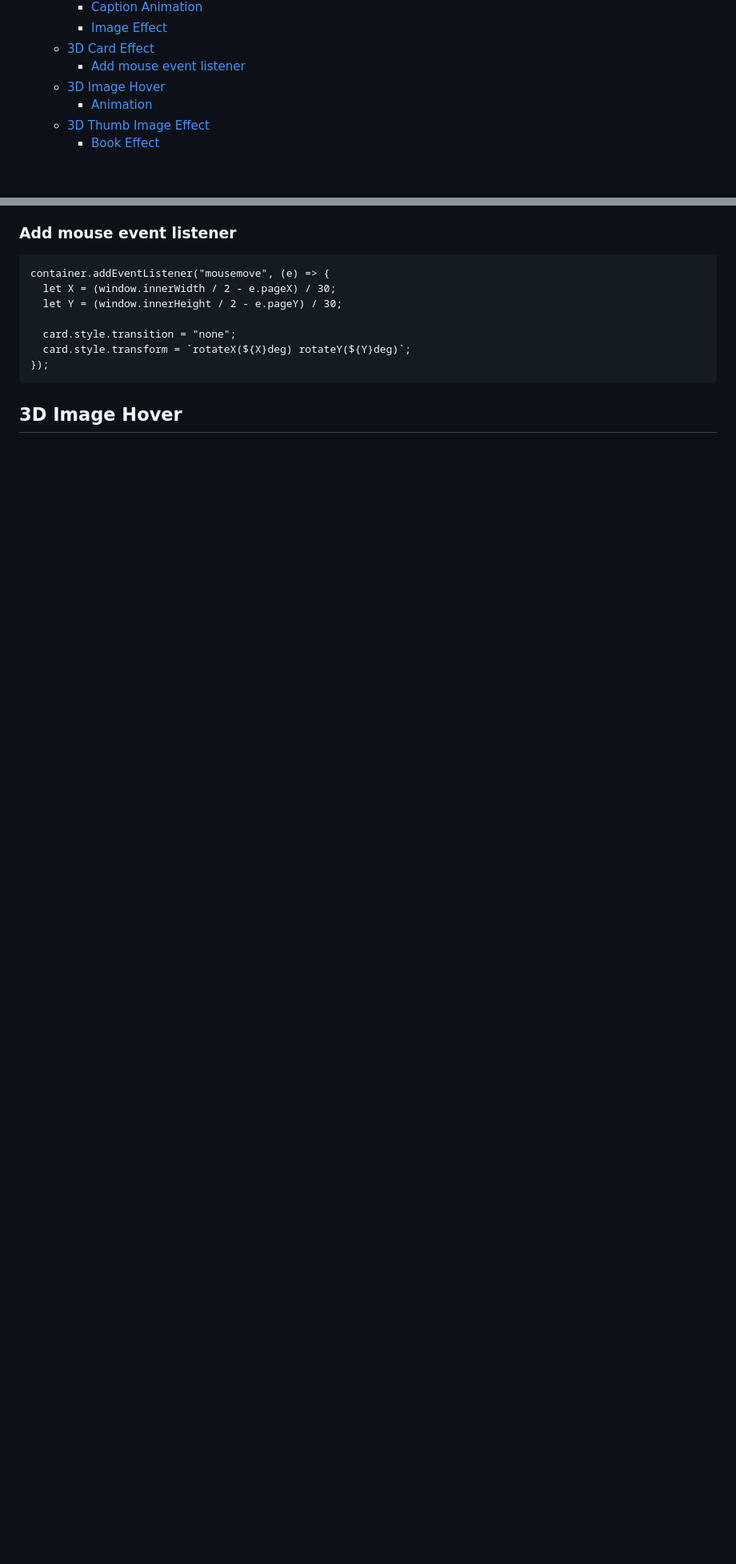
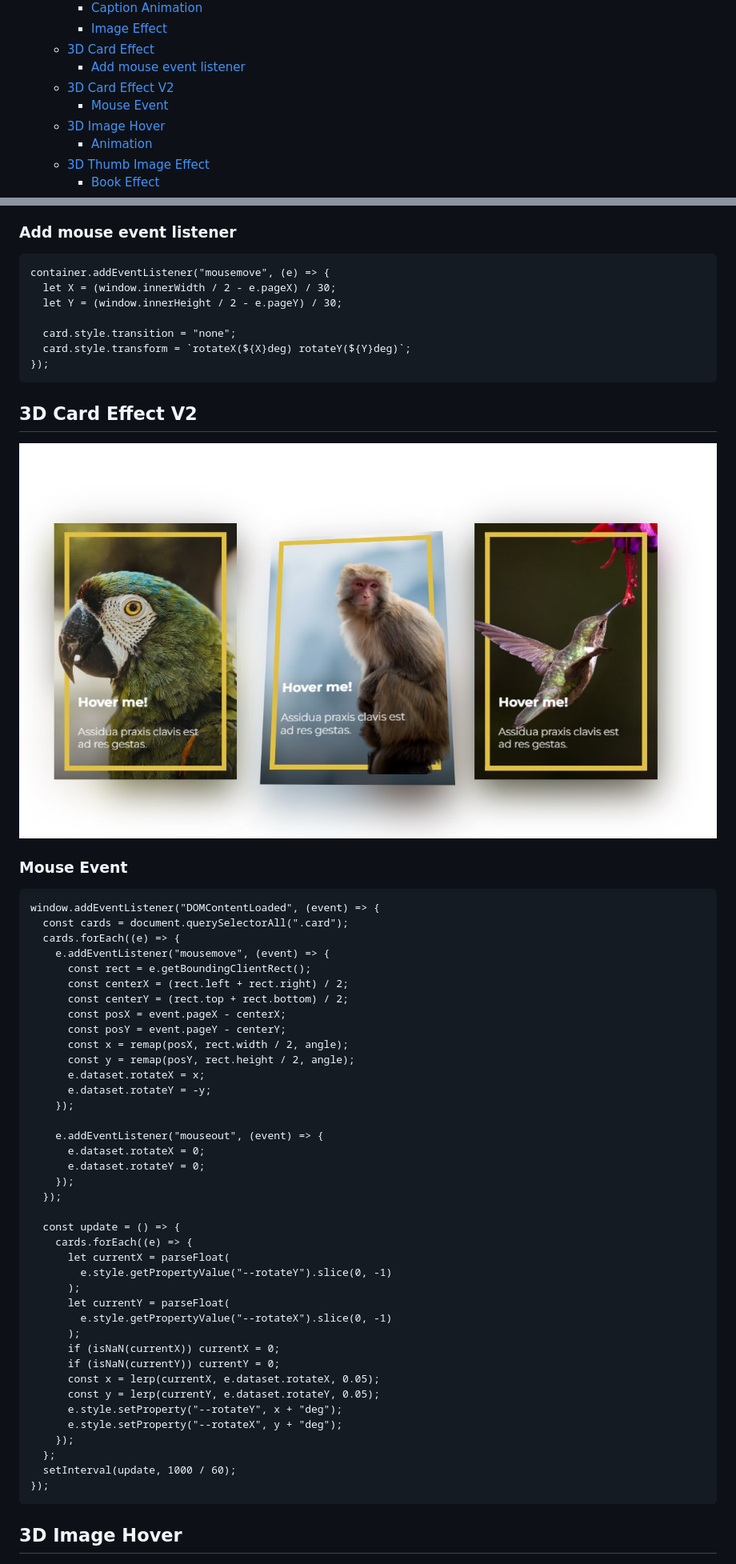
Before and after one commit to SecretariatV/CSS-SCSS, a Markdown page: README.md, 2 parts joined by grey strips. Shown: that part at 80% size. Drawn GitHub-style; pictures changed too: screenshot/3D_Card_Effect_V2/Screenshot.jpg (added); blank space fills up the shorter version.

````diff
--- a/README.md
+++ b/README.md
@@ -14,6 +14,8 @@ All animations were inspired and implemented by CodePen.
     - [Image Effect](#image-effect)
   - [3D Card Effect](#3d-card-effect)
     - [Add mouse event listener](#add-mouse-event-listener)
+  - [3D Card Effect V2](#3d-card-effect-v2)
+    - [Mouse Event](#mouse-event)
   - [3D Image Hover](#3d-image-hover)
     - [Animation](#animation)
   - [3D Thumb Image Effect](#3d-thumb-image-effect)
@@ -167,6 +169,52 @@ container.addEventListener("mousemove", (e) => {
 });
 ```
 
+## 3D Card Effect V2[](#3d-card-effect-v2)
+<img align="center" src="/screenshot/3D_Card_Effect_V2/Screenshot.jpg" alt="3D Card Effect V2" style="width:100%;height:100%"/>
+
+### Mouse Event
+```
+window.addEventListener("DOMContentLoaded", (event) => {
+  const cards = document.querySelectorAll(".card");
+  cards.forEach((e) => {
+    e.addEventListener("mousemove", (event) => {
+      const rect = e.getBoundingClientRect();
+      const centerX = (rect.left + rect.right) / 2;
+      const centerY = (rect.top + rect.bottom) / 2;
+      const posX = event.pageX - centerX;
+      const posY = event.pageY - centerY;
+      const x = remap(posX, rect.width / 2, angle);
+      const y = remap(posY, rect.height / 2, angle);
+      e.dataset.rotateX = x;
+      e.dataset.rotateY = -y;
+    });
+
+    e.addEventListener("mouseout", (event) => {
+      e.dataset.rotateX = 0;
+      e.dataset.rotateY = 0;
+    });
+  });
+
+  const update = () => {
+    cards.forEach((e) => {
+      let currentX = parseFloat(
+        e.style.getPropertyValue("--rotateY").slice(0, -1)
+      );
+      let currentY = parseFloat(
+        e.style.getPropertyValue("--rotateX").slice(0, -1)
+      );
+      if (isNaN(currentX)) currentX = 0;
+      if (isNaN(currentY)) currentY = 0;
+      const x = lerp(currentX, e.dataset.rotateX, 0.05);
+      const y = lerp(currentY, e.dataset.rotateY, 0.05);
+      e.style.setProperty("--rotateY", x + "deg");
+      e.style.setProperty("--rotateX", y + "deg");
+    });
+  };
+  setInterval(update, 1000 / 60);
+});
+```
+
 ## 3D Image Hover[](#3d-image-hover)
 <img align="center" src="/screenshot/3D_Image_Hover/3DImageHover.jpg" alt="3D Image Hover" style="width:100%;height:100%"/>
 This project implemented multiple sliders animation using CSS.
````
